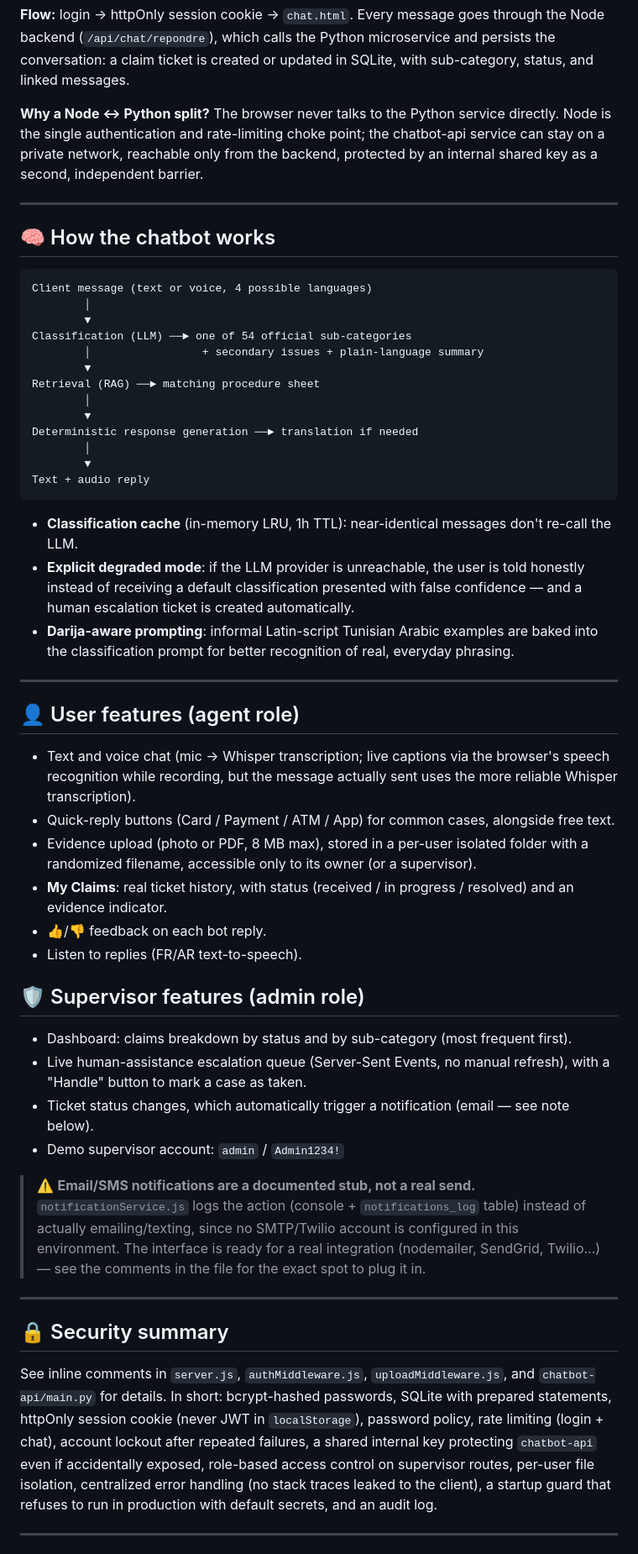
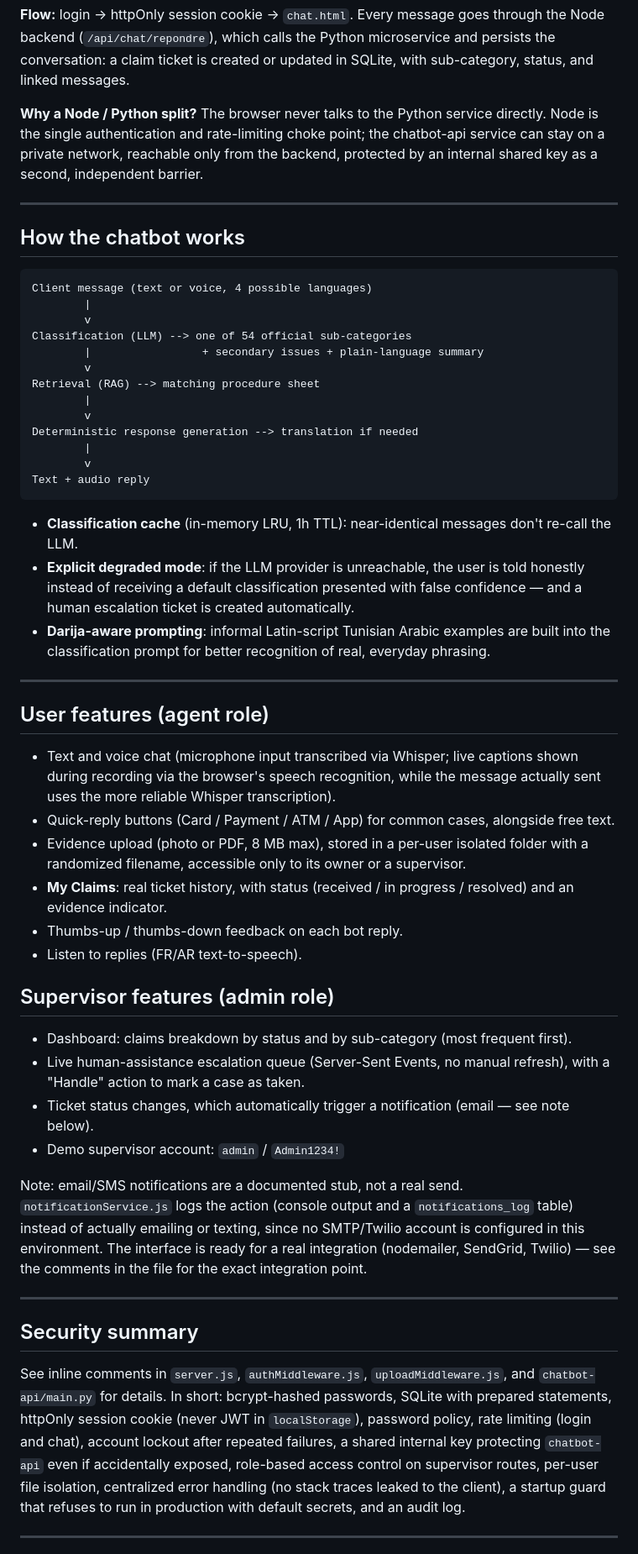
Before and after one commit to KaouechMaram/multilingual-claims-bot, a Markdown page: README.md, the part around one of its changes. Shown at 84% size. Drawn GitHub-style.

````diff
--- a/README.md
+++ b/README.md
@@ -88,7 +78,7 @@ through the Node backend (`/api/chat/repondre`), which calls the Python
 microservice and persists the conversation: a claim ticket is created or
 updated in SQLite, with sub-category, status, and linked messages.
 
-**Why a Node ↔ Python split?** The browser never talks to the Python
+**Why a Node / Python split?** The browser never talks to the Python
 service directly. Node is the single authentication and rate-limiting
 choke point; the chatbot-api service can stay on a private network,
 reachable only from the backend, protected by an internal shared key as a
@@ -96,21 +86,21 @@ second, independent barrier.
 
 ---
 
-## 🧠 How the chatbot works
+## How the chatbot works
 
 ```
 Client message (text or voice, 4 possible languages)
-        │
-        ▼
-Classification (LLM) ──► one of 54 official sub-categories
-        │                 + secondary issues + plain-language summary
-        ▼
-Retrieval (RAG) ──► matching procedure sheet
-        │
-        ▼
-Deterministic response generation ──► translation if needed
-        │
-        ▼
+        |
+        v
+Classification (LLM) --> one of 54 official sub-categories
+        |                 + secondary issues + plain-language summary
+        v
+Retrieval (RAG) --> matching procedure sheet
+        |
+        v
+Deterministic response generation --> translation if needed
+        |
+        v
 Text + audio reply
 ```
 
@@ -121,56 +111,58 @@ Text + audio reply
   with false confidence — and a human escalation ticket is created
   automatically.
 - **Darija-aware prompting**: informal Latin-script Tunisian Arabic
-  examples are baked into the classification prompt for better recognition
+  examples are built into the classification prompt for better recognition
   of real, everyday phrasing.
 
 ---
 
-## 👤 User features (agent role)
+## User features (agent role)
 
-- Text and voice chat (mic → Whisper transcription; live captions via the
-  browser's speech recognition while recording, but the message actually
-  sent uses the more reliable Whisper transcription).
+- Text and voice chat (microphone input transcribed via Whisper; live
+  captions shown during recording via the browser's speech recognition,
+  while the message actually sent uses the more reliable Whisper
+  transcription).
 - Quick-reply buttons (Card / Payment / ATM / App) for common cases,
   alongside free text.
 - Evidence upload (photo or PDF, 8 MB max), stored in a per-user isolated
-  folder with a randomized filename, accessible only to its owner (or a
-  supervisor).
+  folder with a randomized filename, accessible only to its owner or a
+  supervisor.
 - **My Claims**: real ticket history, with status (received / in progress
   / resolved) and an evidence indicator.
-- 👍/👎 feedback on each bot reply.
+- Thumbs-up / thumbs-down feedback on each bot reply.
 - Listen to replies (FR/AR text-to-speech).
 
-## 🛡️ Supervisor features (admin role)
+## Supervisor features (admin role)
 
 - Dashboard: claims breakdown by status and by sub-category (most frequent
   first).
 - Live human-assistance escalation queue (Server-Sent Events, no manual
-  refresh), with a "Handle" button to mark a case as taken.
+  refresh), with a "Handle" action to mark a case as taken.
 - Ticket status changes, which automatically trigger a notification (email
   — see note below).
 - Demo supervisor account: `admin` / `Admin1234!`
 
-> ⚠️ **Email/SMS notifications are a documented stub, not a real send.**
-> `notificationService.js` logs the action (console + `notifications_log`
-> table) instead of actually emailing/texting, since no SMTP/Twilio
-> account is configured in this environment. The interface is ready for a
-> real integration (nodemailer, SendGrid, Twilio...) — see the comments in
-> the file for the exact spot to plug it in.
+Note: email/SMS notifications are a documented stub, not a real send.
+`notificationService.js` logs the action (console output and a
+`notifications_log` table) instead of actually emailing or texting, since
+no SMTP/Twilio account is configured in this environment. The interface is
+ready for a real integration (nodemailer, SendGrid, Twilio) — see the
+comments in the file for the exact integration point.
 
 ---
 
-## 🔒 Security summary
+## Security summary
 
 See inline comments in `server.js`, `authMiddleware.js`,
 `uploadMiddleware.js`, and `chatbot-api/main.py` for details. In short:
 bcrypt-hashed passwords, SQLite with prepared statements, httpOnly session
 cookie (never JWT in `localStorage`), password policy, rate limiting
-(login + chat), account lockout after repeated failures, a shared internal
-key protecting `chatbot-api` even if accidentally exposed, role-based
-access control on supervisor routes, per-user file isolation, centralized
-error handling (no stack traces leaked to the client), a startup guard
-that refuses to run in production with default secrets, and an audit log.
+(login and chat), account lockout after repeated failures, a shared
+internal key protecting `chatbot-api` even if accidentally exposed,
+role-based access control on supervisor routes, per-user file isolation,
+centralized error handling (no stack traces leaked to the client), a
+startup guard that refuses to run in production with default secrets, and
+an audit log.
 
 ---
 
````
Also changed, not shown: other parts of README.md (+41 -51 lines).
